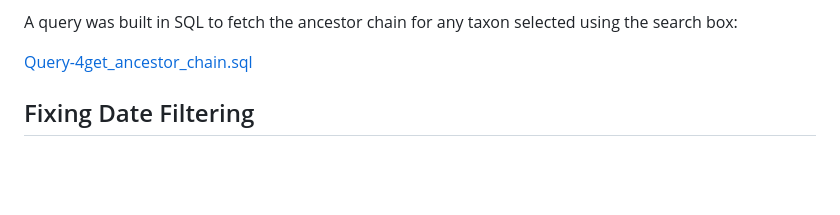
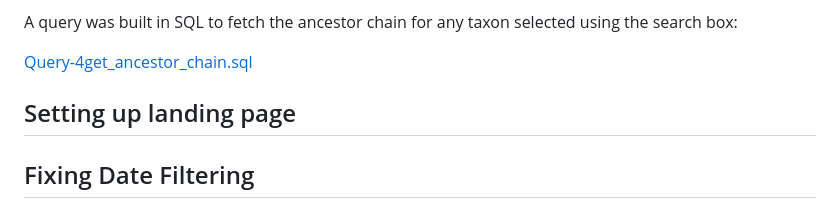
Before and after one commit to drmjshepherd/Aphanologia, a Markdown page: README.md, the part around the change. GitHub-like rendering; blank space fills up the shorter version.

```diff
--- a/README.md
+++ b/README.md
@@ -378,6 +378,8 @@ A query was built in SQL to fetch the ancestor chain for any taxon selected usin
 
 [Query-4get_ancestor_chain.sql](Query-4get_ancestor_chain.sql)
 
+## Setting up landing page
+
 
 ## Fixing Date Filtering
 
```
